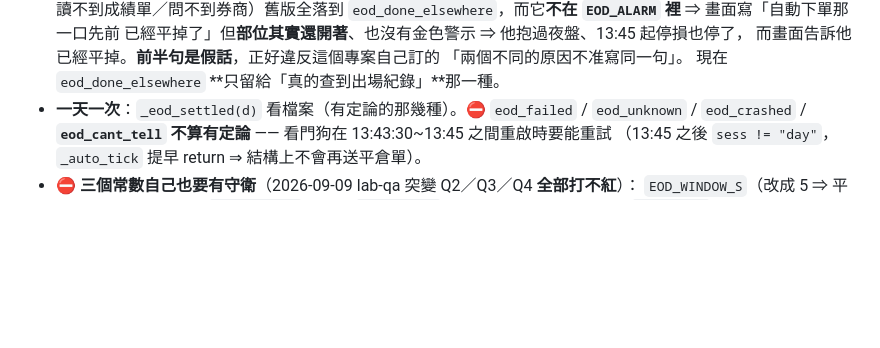
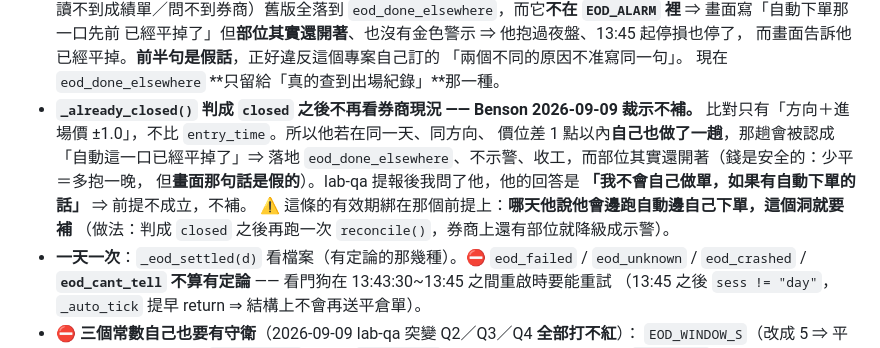
Before and after one commit to xd1104/trade-log, a Markdown page: CLAUDE.md, the part around the change. GitHub-like rendering; blank space fills up the shorter version.

Commit message:
docs: 記下「自動下單開著時他不會自己做單」的前提
lab-qa 提報 _already_closed() 判成 closed 之後不看券商現況，
他自己同方向、價差 1 點內的另一趟會被認錯。問過 Benson，
他說有自動下單就不會自己做單 ⇒ 前提不成立，不補。
把前提和「前提失效就要補」寫進備忘錄，免得下一輪又提一次。

Co-Authored-By: Claude Opus 5 <noreply@anthropic.com>

```diff
--- a/CLAUDE.md
+++ b/CLAUDE.md
@@ -1497,6 +1497,14 @@ Benson 2026-09-09：「我還沒有要用，我只是叫你先開發跟測試。
   而畫面告訴他已經平掉。**前半句是假話**，正好違反這個專案自己訂的
   「兩個不同的原因不准寫同一句」。
   現在 `eod_done_elsewhere` **只留給「真的查到出場紀錄」**那一種。
+- **`_already_closed()` 判成 `closed` 之後不再看券商現況 —— Benson 2026-09-09 裁示不補。**
+  比對只有「方向＋進場價 ±1.0」，不比 `entry_time`。所以他若在同一天、同方向、
+  價位差 1 點以內**自己也做了一趟**，那趟會被認成「自動這一口已經平掉了」⇒ 落地
+  `eod_done_elsewhere`、不示警、收工，而部位其實還開著（錢是安全的：少平＝多抱一晚，
+  但**畫面那句話是假的**）。lab-qa 提報後我問了他，他的回答是
+  **「我不會自己做單，如果有自動下單的話」** ⇒ 前提不成立，不補。
+  ⚠️ 這條的有效期綁在那個前提上：**哪天他說他會邊跑自動邊自己下單，這個洞就要補**
+  （做法：判成 `closed` 之後再跑一次 `reconcile()`，券商上還有部位就降級成示警）。
 - **一天一次**：`_eod_settled(d)` 看檔案（有定論的那幾種）。⛔ `eod_failed` /
   `eod_unknown` / `eod_crashed` / **`eod_cant_tell`** **不算有定論** —— 看門狗在
   13:43:30~13:45 之間重啟時要能重試
```
